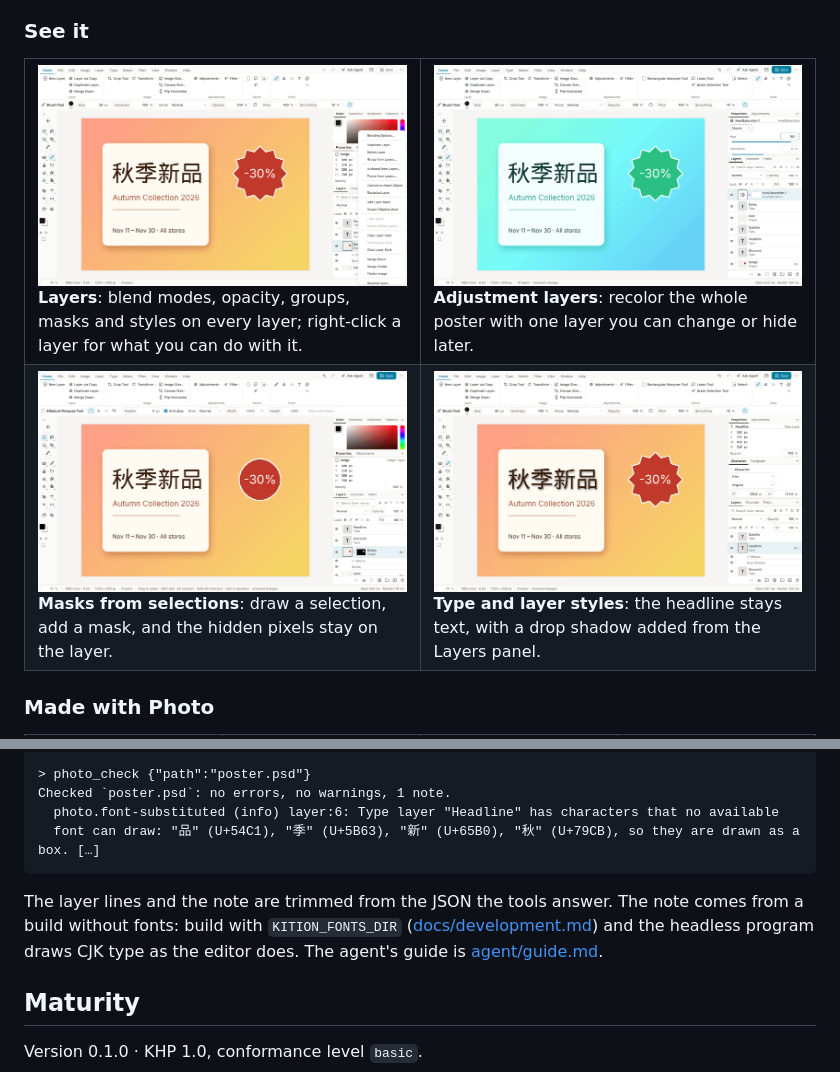
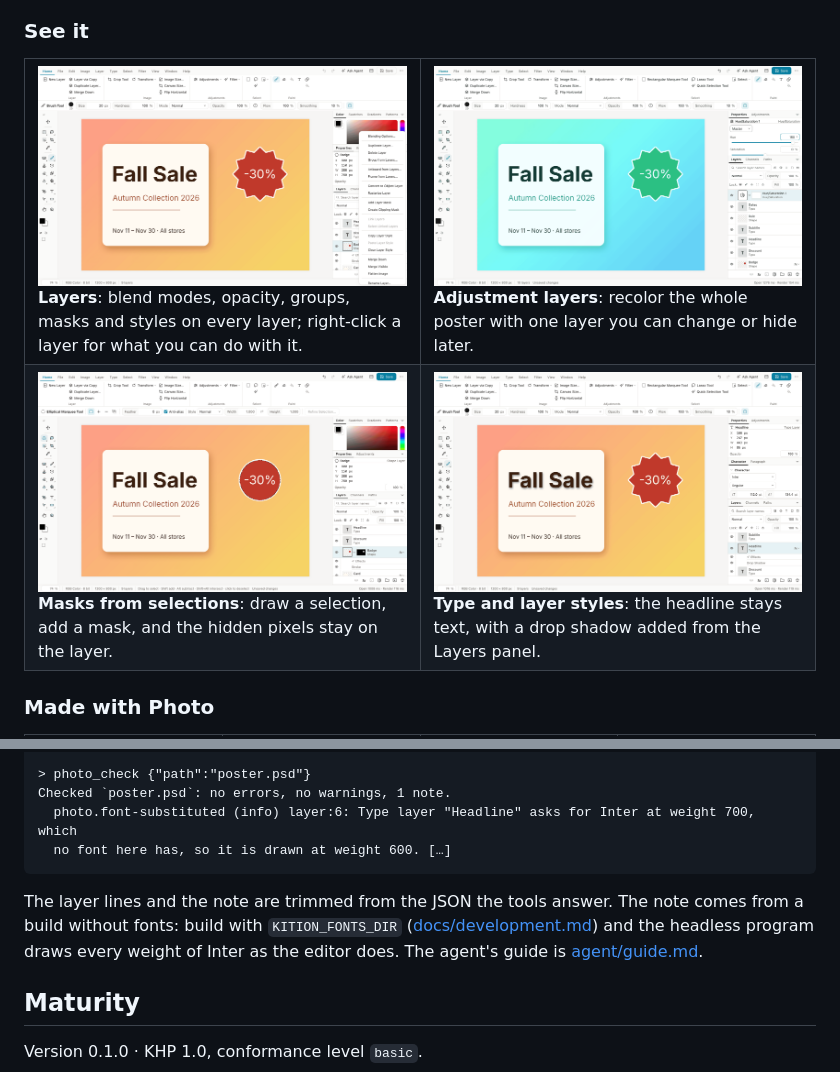
Before and after one commit to KitionAI/kition-photo, a Markdown page: README.md, 2 parts joined by grey strips. Drawn GitHub-style; pictures changed too: assets/readme/see-1.png, assets/readme/see-2.png, assets/readme/see-3.png.

Commit message:
README: English-only pictures
Retook hero and see-1 to see-4 on the showcase poster, now headlined
"Fall Sale", and replaced the agent session's font note with the one
photo_check reports on it.

Task: English-only README pictures. Cases: none (README and pictures only).

Co-Authored-By: Claude Opus 5.5 <noreply@anthropic.com>

````diff
--- a/README.md
+++ b/README.md
@@ -151,13 +151,13 @@ Ran 2 commands on `poster.psd` (saved): 1200 x 800 px, Rgb, 8-bit, 9 layers Chan
 
 > photo_check {"path":"poster.psd"}
 Checked `poster.psd`: no errors, no warnings, 1 note.
-  photo.font-substituted (info) layer:6: Type layer "Headline" has characters that no available
-  font can draw: "品" (U+54C1), "季" (U+5B63), "新" (U+65B0), "秋" (U+79CB), so they are drawn as a box. […]
+  photo.font-substituted (info) layer:6: Type layer "Headline" asks for Inter at weight 700, which
+  no font here has, so it is drawn at weight 600. […]
 ```
 
 The layer lines and the note are trimmed from the JSON the tools answer. The note comes from a build
 without fonts: build with `KITION_FONTS_DIR` ([docs/development.md](docs/development.md#fonts))
-and the headless program draws CJK type as the editor does. The agent's guide is
+and the headless program draws every weight of Inter as the editor does. The agent's guide is
 [agent/guide.md](agent/guide.md).
 
 ## Maturity
````
Also changed, not shown: other parts of README.md (+2 -2 lines), assets/readme/hero.png.
